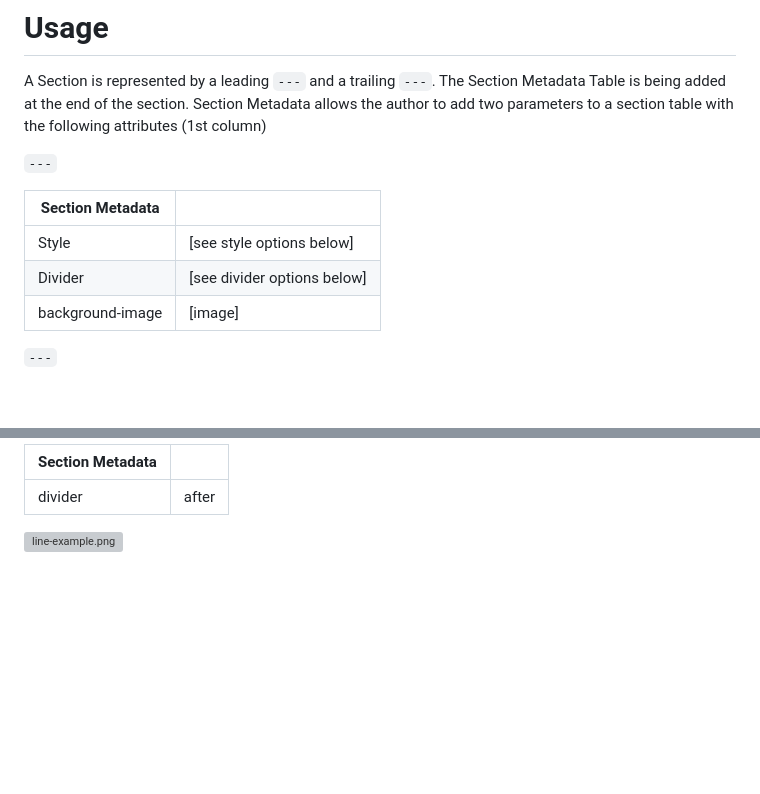
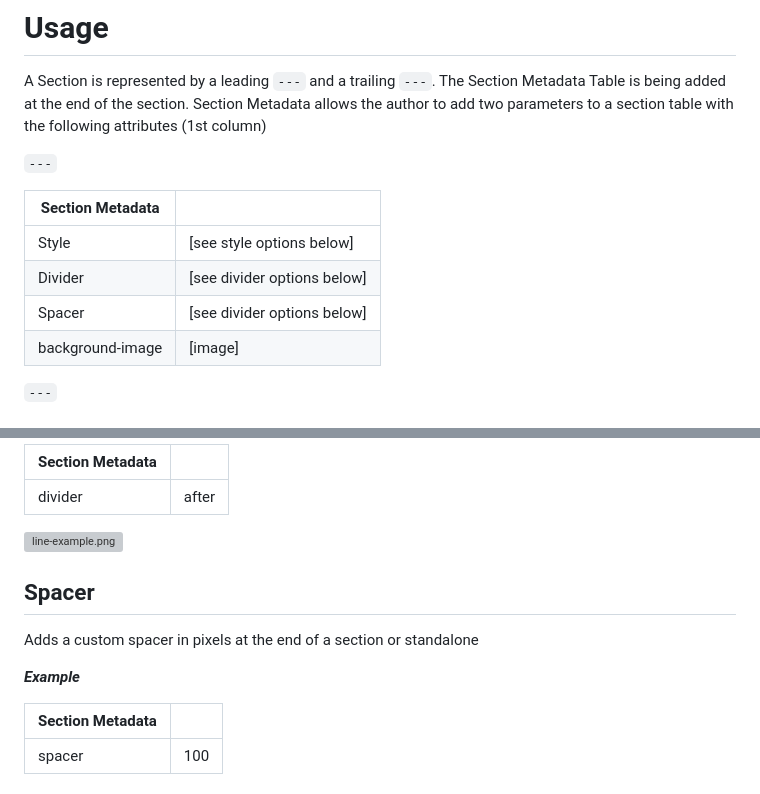
Before and after one commit to hlxsites/mammotome, a Markdown page: docs/section-metadata.md, 2 parts joined by grey strips. Rendered like a GitHub page; blank space fills up the shorter version; grey boxes are pictures that could not be loaded.

Commit message:
add section style `spacer`

```diff
--- a/docs/section-metadata.md
+++ b/docs/section-metadata.md
@@ -11,9 +11,10 @@ Section Metadata allows the author to add two parameters to a section table with
 `---`
 
 | Section Metadata |                             |
-| ---------------- | --------------------------- |
+|------------------| --------------------------- |
 | Style            | [see style options below]   |
 | Divider          | [see divider options below] |
+| Spacer           | [see divider options below] |
 | background-image | [image]                     |
 
 `---`
@@ -214,3 +215,14 @@ Adds a divider before or after the section.
 
 
 ![line-example.png](assets/line-example.png)
+
+
+## Spacer
+
+Adds a custom spacer in pixels at the end of a section or standalone
+
+**_Example_**
+
+| Section Metadata |                               |
+|------------------|-------------------------------|
+| spacer           | 100                           |
```
